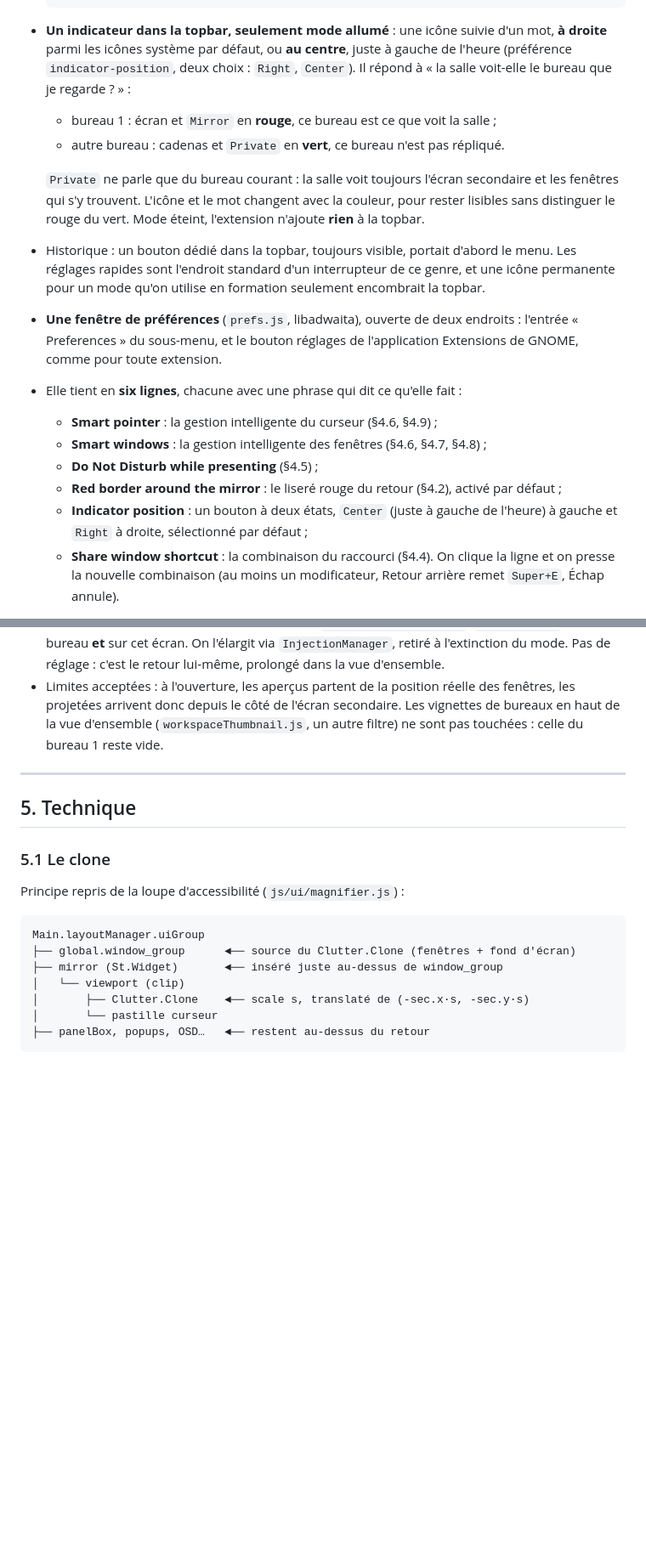
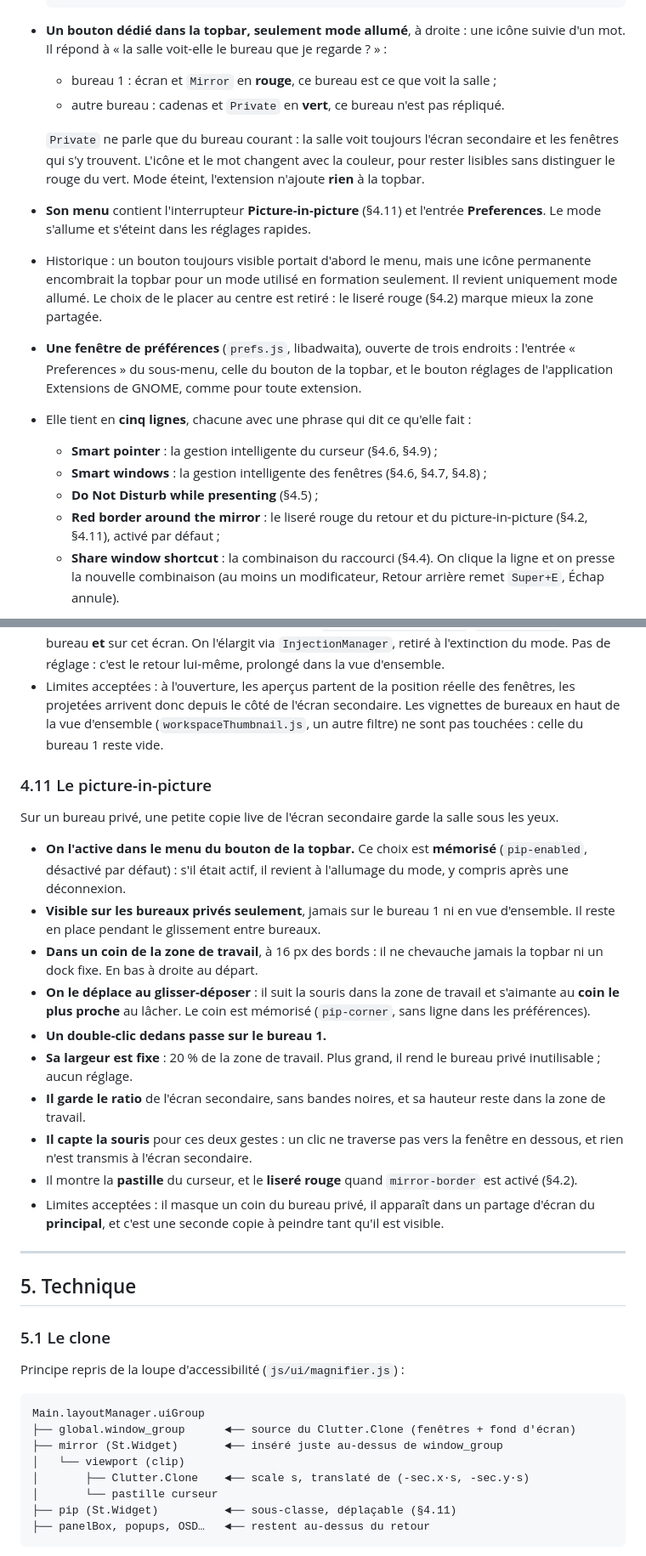
Before and after one commit to essembeh/gnome-presentation-workspace, a Markdown page: docs/specs/features.md, 2 parts joined by grey strips. Shown at 85% size. Drawn GitHub-style; blank space fills up the shorter version.

````diff
--- a/docs/specs/features.md
+++ b/docs/specs/features.md
@@ -127,10 +128,8 @@ corrige pas.
           └──────────────────────────────────────┘
   ```
 
-- **Un indicateur dans la topbar, seulement mode allumé** : une icône suivie d'un mot,
-  **à droite** parmi les icônes système par défaut, ou **au centre**, juste à gauche de
-  l'heure (préférence `indicator-position`, deux choix : `Right`, `Center`). Il répond
-  à « la salle voit-elle le bureau que je regarde ? » :
+- **Un bouton dédié dans la topbar, seulement mode allumé**, à droite : une icône suivie
+  d'un mot. Il répond à « la salle voit-elle le bureau que je regarde ? » :
   - bureau 1 : écran et `Mirror` en **rouge**, ce bureau est ce que voit la salle ;
   - autre bureau : cadenas et `Private` en **vert**, ce bureau n'est pas répliqué.
 
@@ -138,22 +137,22 @@ corrige pas.
   et les fenêtres qui s'y trouvent. L'icône et le mot changent avec la couleur, pour
   rester lisibles sans distinguer le rouge du vert. Mode éteint, l'extension n'ajoute
   **rien** à la topbar.
-- Historique : un bouton dédié dans la topbar, toujours visible, portait d'abord le
-  menu. Les réglages rapides sont l'endroit standard d'un interrupteur de ce genre,
-  et une icône permanente pour un mode qu'on utilise en formation seulement
-  encombrait la topbar.
+- **Son menu** contient l'interrupteur **Picture-in-picture** (§4.11) et l'entrée
+  **Preferences**. Le mode s'allume et s'éteint dans les réglages rapides.
+- Historique : un bouton toujours visible portait d'abord le menu, mais une icône
+  permanente encombrait la topbar pour un mode utilisé en formation seulement. Il revient
+  uniquement mode allumé. Le choix de le placer au centre est retiré : le liseré rouge
+  (§4.2) marque mieux la zone partagée.
 
-- **Une fenêtre de préférences** (`prefs.js`, libadwaita), ouverte de deux
-  endroits : l'entrée « Preferences » du sous-menu, et le bouton réglages de
-  l'application Extensions de GNOME, comme pour toute extension.
-- Elle tient en **six lignes**, chacune avec une phrase qui dit ce qu'elle fait :
+- **Une fenêtre de préférences** (`prefs.js`, libadwaita), ouverte de trois
+  endroits : l'entrée « Preferences » du sous-menu, celle du bouton de la topbar, et le
+  bouton réglages de l'application Extensions de GNOME, comme pour toute extension.
+- Elle tient en **cinq lignes**, chacune avec une phrase qui dit ce qu'elle fait :
   - **Smart pointer** : la gestion intelligente du curseur (§4.6, §4.9) ;
   - **Smart windows** : la gestion intelligente des fenêtres (§4.6, §4.7, §4.8) ;
   - **Do Not Disturb while presenting** (§4.5) ;
-  - **Red border around the mirror** : le liseré rouge du retour (§4.2), activé par
-    défaut ;
-  - **Indicator position** : un bouton à deux états, `Center` (juste à gauche de
-    l'heure) à gauche et `Right` à droite, sélectionné par défaut ;
+  - **Red border around the mirror** : le liseré rouge du retour et du picture-in-picture
+    (§4.2, §4.11), activé par défaut ;
   - **Share window shortcut** : la combinaison du raccourci (§4.4). On clique la ligne
     et on presse la nouvelle combinaison (au moins un modificateur, Retour arrière
     remet `Super+E`, Échap annule).
@@ -454,6 +453,33 @@ secondaire, donc dans la vue d'ensemble de l'écran secondaire, que l'on ne voit
   vignettes de bureaux en haut de la vue d'ensemble (`workspaceThumbnail.js`, un
   autre filtre) ne sont pas touchées : celle du bureau 1 reste vide.
 
+### 4.11 Le picture-in-picture
+
+Sur un bureau privé, une petite copie live de l'écran secondaire garde la salle sous les
+yeux.
+
+- **On l'active dans le menu du bouton de la topbar.** Ce choix est **mémorisé**
+  (`pip-enabled`, désactivé par défaut) : s'il était actif, il revient à l'allumage du
+  mode, y compris après une déconnexion.
+- **Visible sur les bureaux privés seulement**, jamais sur le bureau 1 ni en vue
+  d'ensemble. Il reste en place pendant le glissement entre bureaux.
+- **Dans un coin de la zone de travail**, à 16 px des bords : il ne chevauche jamais la
+  topbar ni un dock fixe. En bas à droite au départ.
+- **On le déplace au glisser-déposer** : il suit la souris dans la zone de travail et
+  s'aimante au **coin le plus proche** au lâcher. Le coin est mémorisé (`pip-corner`,
+  sans ligne dans les préférences).
+- **Un double-clic dedans passe sur le bureau 1.**
+- **Sa largeur est fixe** : 20 % de la zone de travail. Plus grand, il rend le bureau
+  privé inutilisable ; aucun réglage.
+- **Il garde le ratio** de l'écran secondaire, sans bandes noires, et sa hauteur reste
+  dans la zone de travail.
+- **Il capte la souris** pour ces deux gestes : un clic ne traverse pas vers la fenêtre
+  en dessous, et rien n'est transmis à l'écran secondaire.
+- Il montre la **pastille** du curseur, et le **liseré rouge** quand `mirror-border` est
+  activé (§4.2).
+- Limites acceptées : il masque un coin du bureau privé, il apparaît dans un partage
+  d'écran du **principal**, et c'est une seconde copie à peindre tant qu'il est visible.
+
 ---
 
 ## 5. Technique
@@ -469,6 +495,7 @@ Main.layoutManager.uiGroup
 │   └── viewport (clip)
 │       ├── Clutter.Clone    ◄── scale s, translaté de (-sec.x·s, -sec.y·s)
 │       └── pastille curseur
+├── pip (St.Widget)          ◄── sous-classe, déplaçable (§4.11)
 ├── panelBox, popups, OSD…   ◄── restent au-dessus du retour
 ```
 
````
Also changed, not shown: other parts of docs/specs/features.md (+23 -17 lines), CLAUDE.md (+14 -10 lines), README.md (+16 -14 lines), docs/images/preferences.png, 7 other files.
